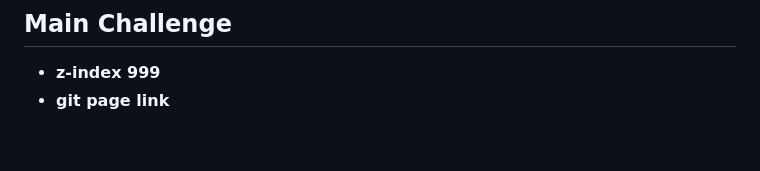
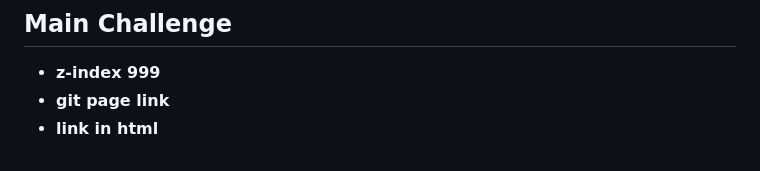
Before and after one commit to Starbuck-project/Starbucks, a Markdown page: README.md, the part around the change. Drawn GitHub-style.

Commit message:
modified Markdown note

```diff
--- a/README.md
+++ b/README.md
@@ -65,3 +65,4 @@ This code is structured for processing orders and notifying the owner via email,
 ## Main Challenge
 - **z-index 999**
 - **git page link**
+- **link in html**
```
